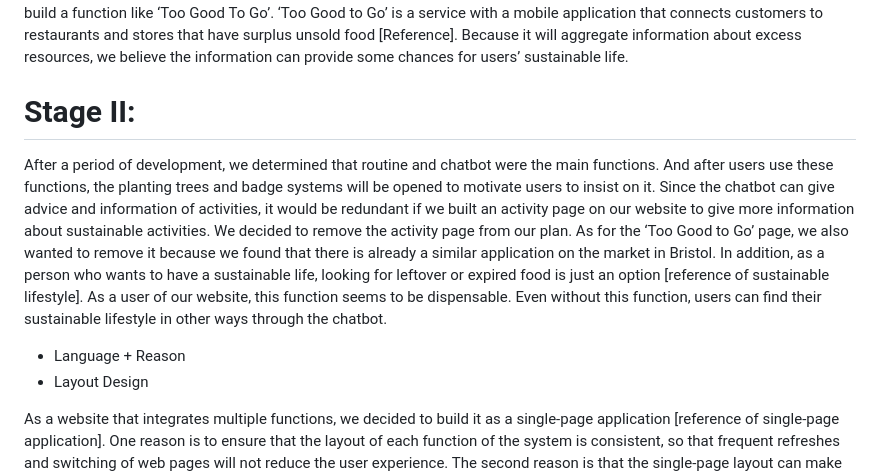
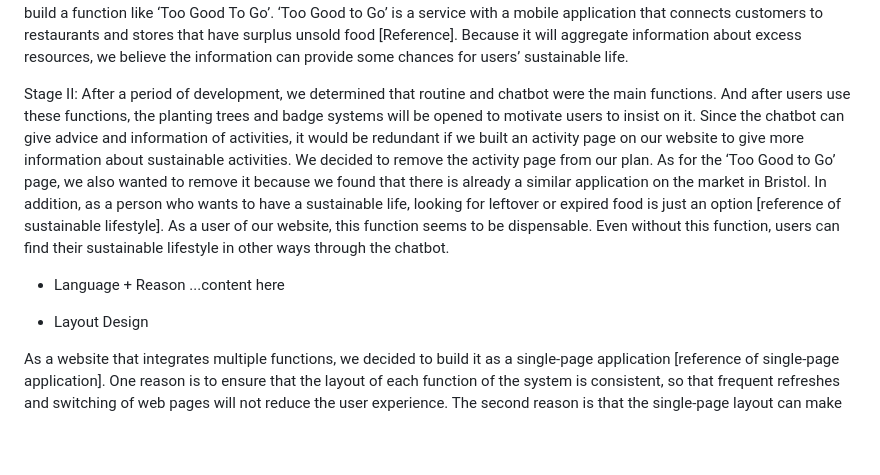
Before and after one commit to AdaVotex141/AI-AR-chatbot-Bristol-Msc-Summer-Project, a Markdown page: report/group_report(Ada.markdown, the part around the change printed below. Rendered like a GitHub page; blank space fills up the shorter version.

Commit message:
adjust format

```diff
--- a/report/group_report(Ada.markdown
+++ b/report/group_report(Ada.markdown
@@ -11,13 +11,15 @@ In order to obey coordination and consistency in design rules [reference], we wa
 In addition to the routine function, considering the enthusiasm of users to use the website, we want to build other functions that can give users positive feedback. Referring to two popular software, Forest and Ant Forest, we decided to create a badge system and a tree planting system. And we planned to add AR function to the tree planting system to improve the user experience.
 Apart from these functions, we want to create an admin page to allow administrators to manage the system and add tasks. We also want to have an activity page to store Bristol's existing sustainable activities for users to browse so that it will help users to find the activities they want. And it would be better to build a function like ‘Too Good To Go’. ‘Too Good to Go’ is a service with a mobile application that connects customers to restaurants and stores that have surplus unsold food [Reference]. Because it will aggregate information about excess resources, we believe the information can provide some chances for users’ sustainable life.
 
-# Stage II:
+Stage II:
 After a period of development, we determined that routine and chatbot were the main functions. And after users use these functions, the planting trees and badge systems will be opened to motivate users to insist on it.
 Since the chatbot can give advice and information of activities, it would be redundant if we built an activity page on our website to give more information about sustainable activities. We decided to remove the activity page from our plan.
 As for the ‘Too Good to Go’ page, we also wanted to remove it because we found that there is already a similar application on the market in Bristol. In addition, as a person who wants to have a sustainable life, looking for leftover or expired food is just an option [reference of sustainable lifestyle]. As a user of our website, this function seems to be dispensable. Even without this function, users can find their sustainable lifestyle in other ways through the chatbot.
 
 
 - Language + Reason
+...content here
+
 - Layout Design
 
 As a website that integrates multiple functions, we decided to build it as a single-page application [reference of single-page application]. One reason is to ensure that the layout of each function of the system is consistent, so that frequent refreshes and switching of web pages will not reduce the user experience. The second reason is that the single-page layout can make the entire page more concise, and we can use repeated parts to help users get started with our webpage faster.
```
Also changed, not shown: other parts of report/group_report(Ada.markdown (+1 -1 lines).
